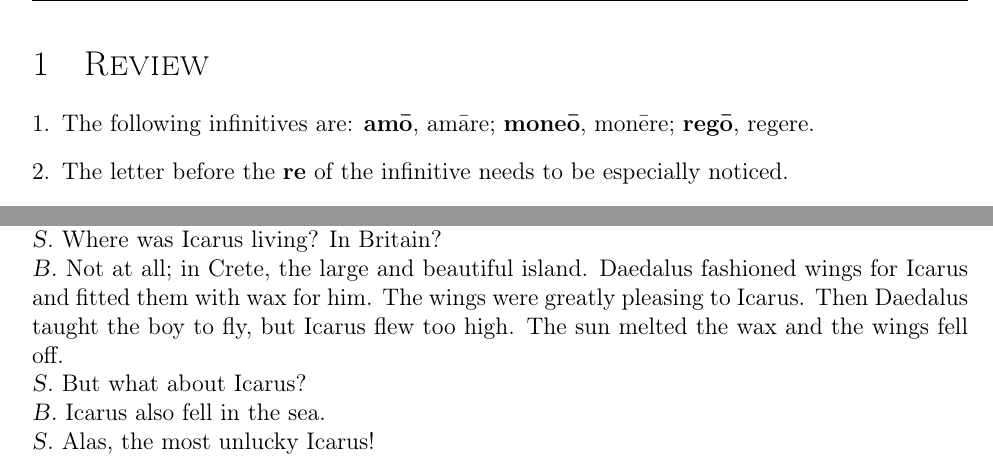
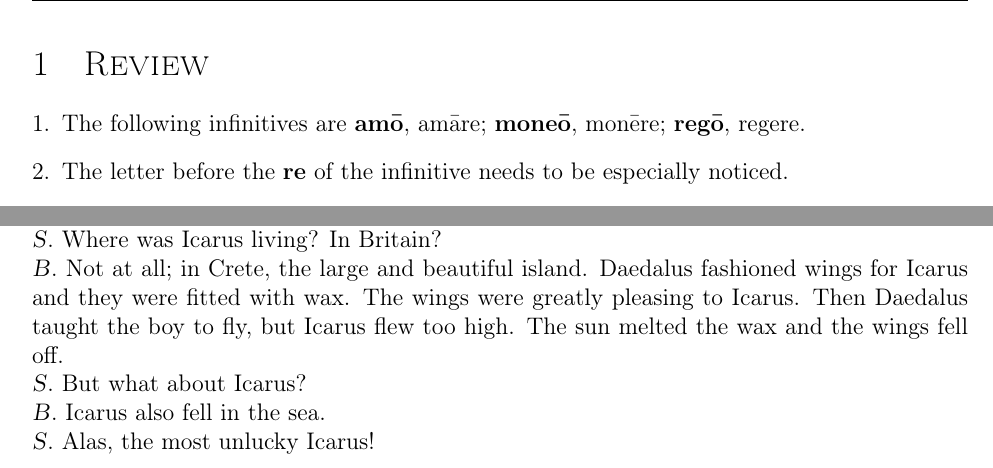
Before and after one commit to nenadstoisavljevic/first-year-latin, a LaTeX document (tex-translations/20-lesson.tex): two parts of pages 1 and 3 of 3, joined at a grey line, cut so that both start at the same text. Compiled offline with pdfLaTeX.

Commit message:
finish lesson 20

```diff
--- a/tex-translations/20-lesson.tex
+++ b/tex-translations/20-lesson.tex
@@ -18,7 +18,7 @@
 
 \section{\textsc{Review}}
 \begin{enumerate}[1.]
-	\item The following infinitives are: \textbf{amō}, amāre; \textbf{moneō}, monēre; \textbf{regō}, regere.
+	\item The following infinitives are \textbf{amō}, amāre; \textbf{moneō}, monēre; \textbf{regō}, regere.
 	\item The letter before the \textbf{re} of the infinitive needs to be especially noticed.
 	\item The perfect stems are \textbf{amō}, amāv-; \textbf{moneō}, monu-; \textbf{emō}, ēm-; \textbf{mittō}, mīs-.
 	\item The personal endings of the perfect are \textbf{-ī}, \textbf{-istī}, \textbf{-it}, \textbf{-imus}, \textbf{-istis}, \textbf{-ērunt, -ēre}.
@@ -112,7 +112,7 @@
 \textsc{\textit{S}}. About what has your friend told to you? \\
 \textsc{\textit{B}}. About Icarus, the son of Daedalus, the most unlucky boy. \\
 \textsc{\textit{S}}. Where was Icarus living? In Britain? \\
-\textsc{\textit{B}}. Not at all; in Crete, the large and beautiful island. Daedalus fashioned wings for Icarus and fitted them with wax for him. The wings were greatly pleasing to Icarus. Then Daedalus taught the boy to fly, but Icarus flew too high. The sun melted the wax and the wings fell off. \\
+\textsc{\textit{B}}. Not at all; in Crete, the large and beautiful island. Daedalus fashioned wings for Icarus and they were fitted with wax. The wings were greatly pleasing to Icarus. Then Daedalus taught the boy to fly, but Icarus flew too high. The sun melted the wax and the wings fell off. \\
 \textsc{\textit{S}}. But what about Icarus? \\
 \textsc{\textit{B}}. Icarus also fell in the sea. \\
 \textsc{\textit{S}}. Alas, the most unlucky Icarus!
```
Also changed, not shown: pdf-translations/20-lesson.pdf.
